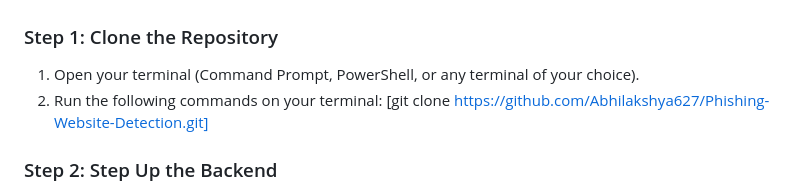
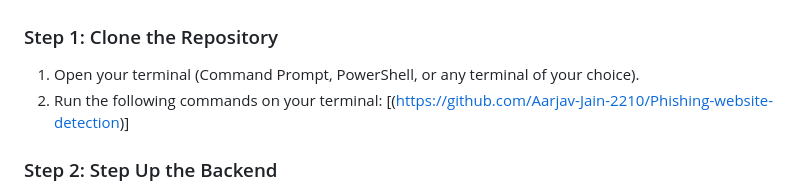
Before and after one commit to Aarjav-Jain-2210/Phishing-website-detection, a Markdown page: README.md, the part around the change. Drawn GitHub-style.

```diff
--- a/README.md
+++ b/README.md
@@ -84,7 +84,7 @@ Make sure you have the following installed:
 ### Step 1: Clone the Repository
 1. Open your terminal (Command Prompt, PowerShell, or any terminal of your choice).
 2. Run the following commands on your terminal:
-   [git clone https://github.com/Abhilakshya627/Phishing-Website-Detection.git]
+[(https://github.com/Aarjav-Jain-2210/Phishing-website-detection)]
 ### Step 2: Step Up the Backend
 - **Install Dependencies**: Use the following command on your terminal : pip install -r requirements.txt
 -**Start API**: Run the following command to start the backend server: python app.py
```
